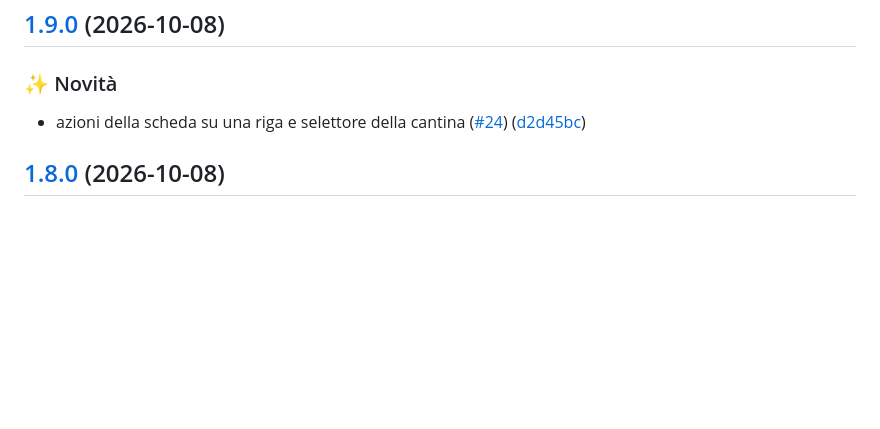
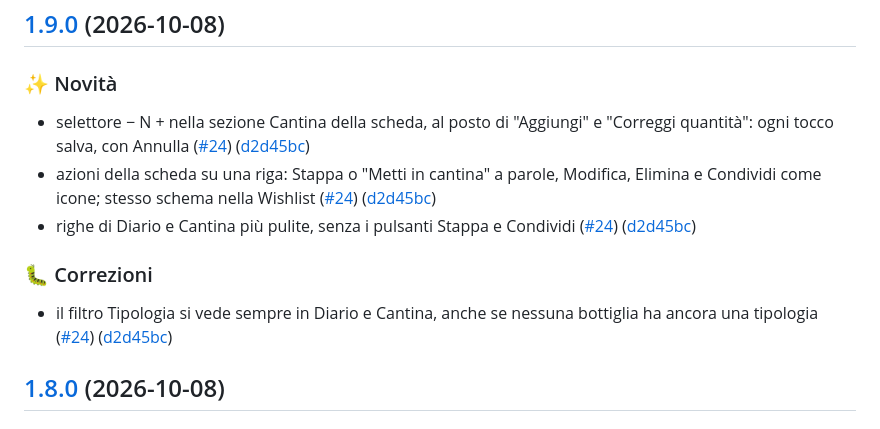
Before and after one commit to savez/bacco, a Markdown page: CHANGELOG.md, the part around the change. Rendered like a GitHub page; blank space fills up the shorter version.

Commit message:
chore: note della release 1.9.0

```diff
--- a/CHANGELOG.md
+++ b/CHANGELOG.md
@@ -9,7 +9,14 @@ Tutte le modifiche rilevanti del progetto sono documentate in questo file, gener
 
 ### ✨ Novità
 
-* azioni della scheda su una riga e selettore della cantina ([#24](https://github.com/savez/bacco/issues/24)) ([d2d45bc](https://github.com/savez/bacco/commit/d2d45bcac041396213ca56eb4b48328f363a2273))
+* selettore − N + nella sezione Cantina della scheda, al posto di "Aggiungi" e "Correggi quantità": ogni tocco salva, con Annulla ([#24](https://github.com/savez/bacco/issues/24)) ([d2d45bc](https://github.com/savez/bacco/commit/d2d45bcac041396213ca56eb4b48328f363a2273))
+* azioni della scheda su una riga: Stappa o "Metti in cantina" a parole, Modifica, Elimina e Condividi come icone; stesso schema nella Wishlist ([#24](https://github.com/savez/bacco/issues/24)) ([d2d45bc](https://github.com/savez/bacco/commit/d2d45bcac041396213ca56eb4b48328f363a2273))
+* righe di Diario e Cantina più pulite, senza i pulsanti Stappa e Condividi ([#24](https://github.com/savez/bacco/issues/24)) ([d2d45bc](https://github.com/savez/bacco/commit/d2d45bcac041396213ca56eb4b48328f363a2273))
+
+
+### 🐛 Correzioni
+
+* il filtro Tipologia si vede sempre in Diario e Cantina, anche se nessuna bottiglia ha ancora una tipologia ([#24](https://github.com/savez/bacco/issues/24)) ([d2d45bc](https://github.com/savez/bacco/commit/d2d45bcac041396213ca56eb4b48328f363a2273))
 
 ## [1.8.0](https://github.com/savez/bacco/compare/v1.7.0...v1.8.0) (2026-10-08)
 
```
